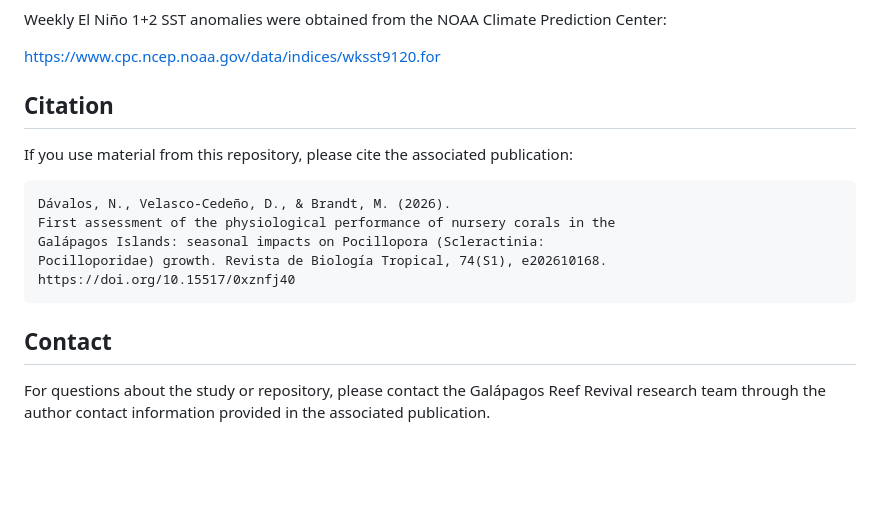
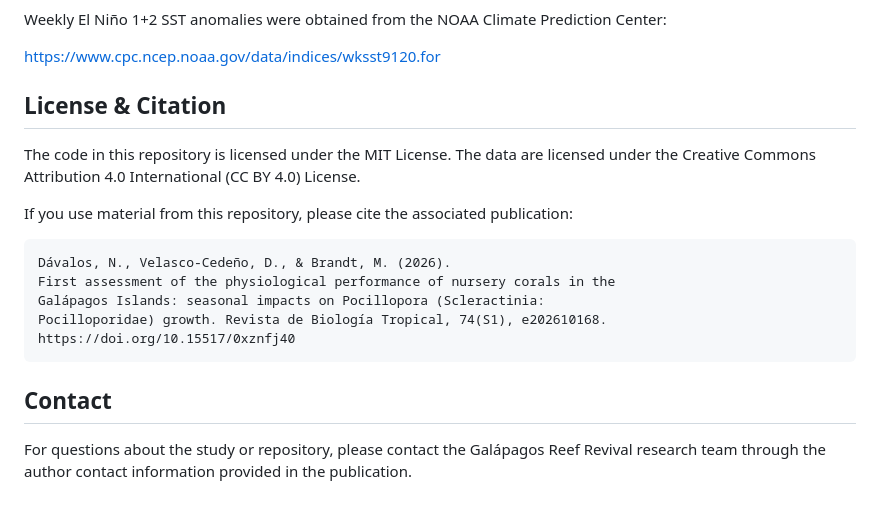
Before and after one commit to davelascoc/galapagos-reef-revival, a Markdown page: 2022-23-pilot-study/README.md, the part around the change. GitHub-like rendering; blank space fills up the shorter version.

Commit message:
Update README with license and citation details
Added licensing information for code and data, and updated citation section.

```diff
--- a/2022-23-pilot-study/README.md
+++ b/2022-23-pilot-study/README.md
@@ -86,7 +86,10 @@ Weekly El Niño 1+2 SST anomalies were obtained from the NOAA Climate Prediction
 
 https://www.cpc.ncep.noaa.gov/data/indices/wksst9120.for
 
-## Citation
+## License & Citation
+
+The code in this repository is licensed under the MIT License.
+The data are licensed under the Creative Commons Attribution 4.0 International (CC BY 4.0) License.
 
 If you use material from this repository, please cite the associated publication:
 
@@ -100,4 +103,4 @@ https://doi.org/10.15517/0xznfj40
 
 ## Contact
 
-For questions about the study or repository, please contact the Galápagos Reef Revival research team through the author contact information provided in the associated publication.
+For questions about the study or repository, please contact the Galápagos Reef Revival research team through the author contact information provided in the publication.
```
